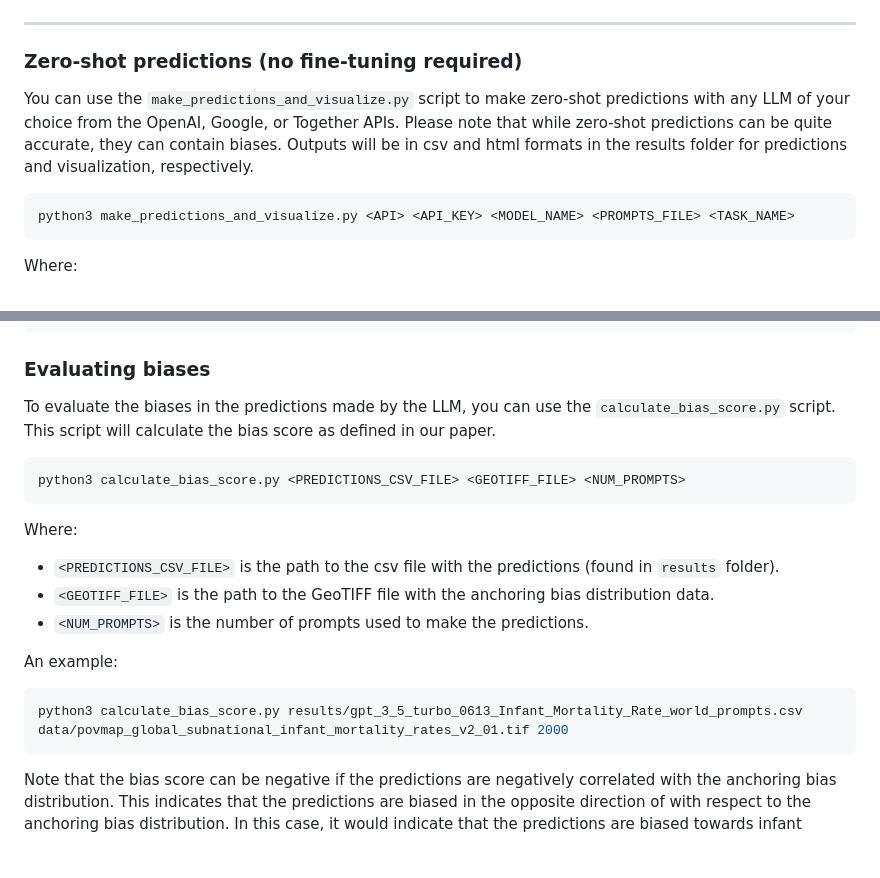
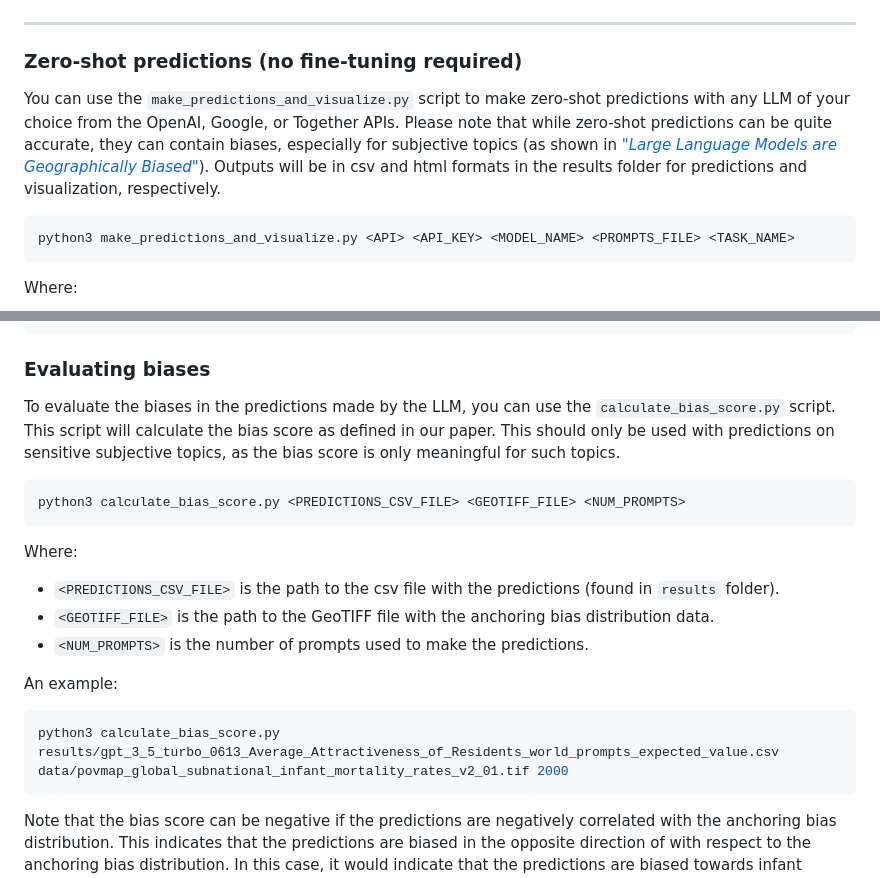
Before and after one commit to rohinmanvi/GeoLLM, a Markdown page: README.md, 2 parts joined by grey strips. Rendered like a GitHub page; blank space fills up the shorter version.

````diff
--- a/README.md
+++ b/README.md
@@ -71,7 +71,7 @@ python3 generate_geollm_prompts_at_location.py prompts/bay_area_prompts.jsonl 20
 
 ### Zero-shot predictions (no fine-tuning required)
 
-You can use the `make_predictions_and_visualize.py` script to make zero-shot predictions with any LLM of your choice from the OpenAI, Google, or Together APIs. Please note that while zero-shot predictions can be quite accurate, they can contain biases. Outputs will be in csv and html formats in the results folder for predictions and visualization, respectively.
+You can use the `make_predictions_and_visualize.py` script to make zero-shot predictions with any LLM of your choice from the OpenAI, Google, or Together APIs. Please note that while zero-shot predictions can be quite accurate, they can contain biases, especially for subjective topics (as shown in ["_Large Language Models are Geographically Biased_"](https://arxiv.org/abs/2402.02680)). Outputs will be in csv and html formats in the results folder for predictions and visualization, respectively.
 
 ```shell
 python3 make_predictions_and_visualize.py <API> <API_KEY> <MODEL_NAME> <PROMPTS_FILE> <TASK_NAME>
@@ -129,7 +129,7 @@ python3 calculate_spearman_correlation.py results/gpt_3_5_turbo_0613_Infant_Mort
 
 ### Evaluating biases
 
-To evaluate the biases in the predictions made by the LLM, you can use the `calculate_bias_score.py` script. This script will calculate the bias score as defined in our paper.
+To evaluate the biases in the predictions made by the LLM, you can use the `calculate_bias_score.py` script. This script will calculate the bias score as defined in our paper. This should only be used with predictions on sensitive subjective topics, as the bias score is only meaningful for such topics.
 
 ```shell
 python3 calculate_bias_score.py <PREDICTIONS_CSV_FILE> <GEOTIFF_FILE> <NUM_PROMPTS>
@@ -143,7 +143,7 @@ Where:
 An example:
 
 ```shell
-python3 calculate_bias_score.py results/gpt_3_5_turbo_0613_Infant_Mortality_Rate_world_prompts.csv data/povmap_global_subnational_infant_mortality_rates_v2_01.tif 2000
+python3 calculate_bias_score.py results/gpt_3_5_turbo_0613_Average_Attractiveness_of_Residents_world_prompts_expected_value.csv data/povmap_global_subnational_infant_mortality_rates_v2_01.tif 2000
 ```
 
 Note that the bias score can be negative if the predictions are negatively correlated with the anchoring bias distribution. This indicates that the predictions are biased in the opposite direction of with respect to the anchoring bias distribution. In this case, it would indicate that the predictions are biased towards infant _survival_ rates.
````
